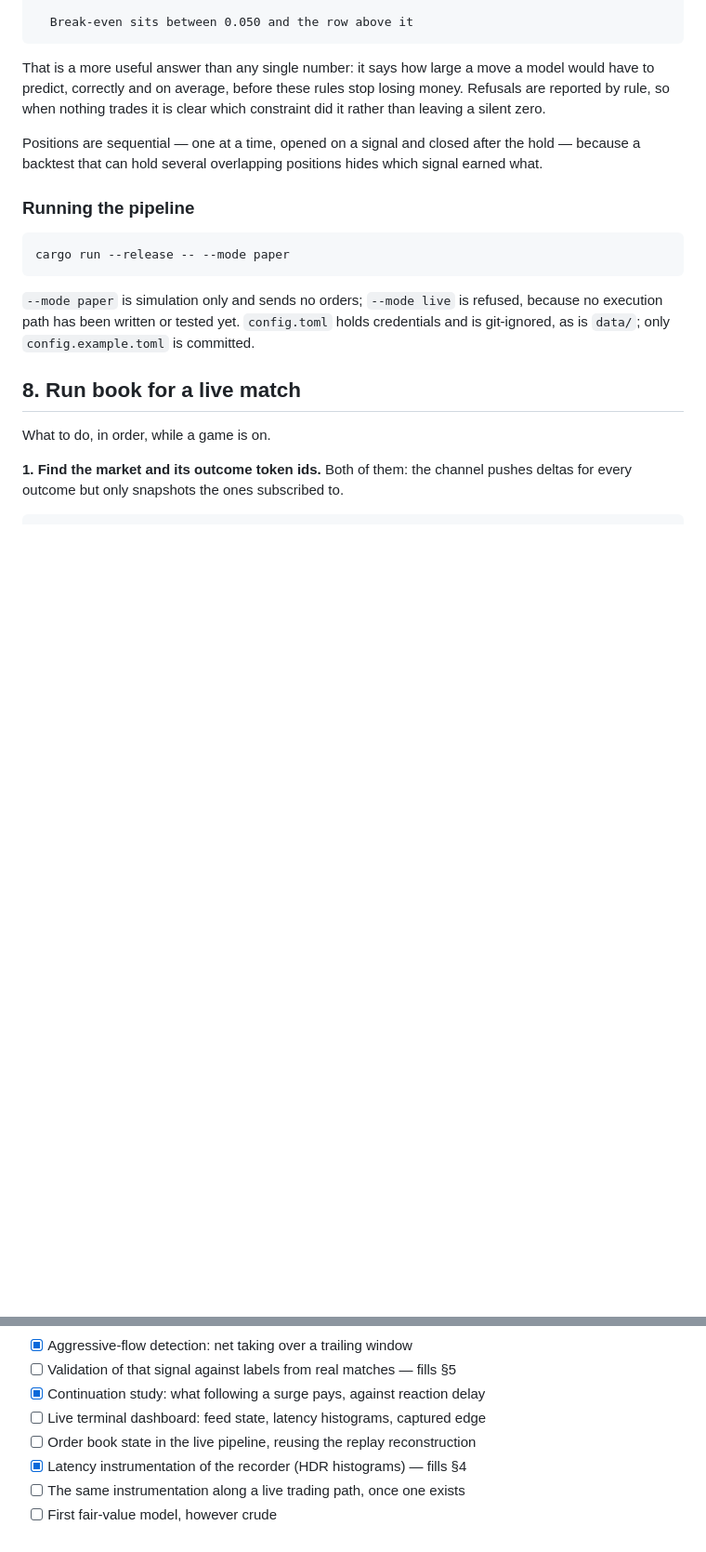
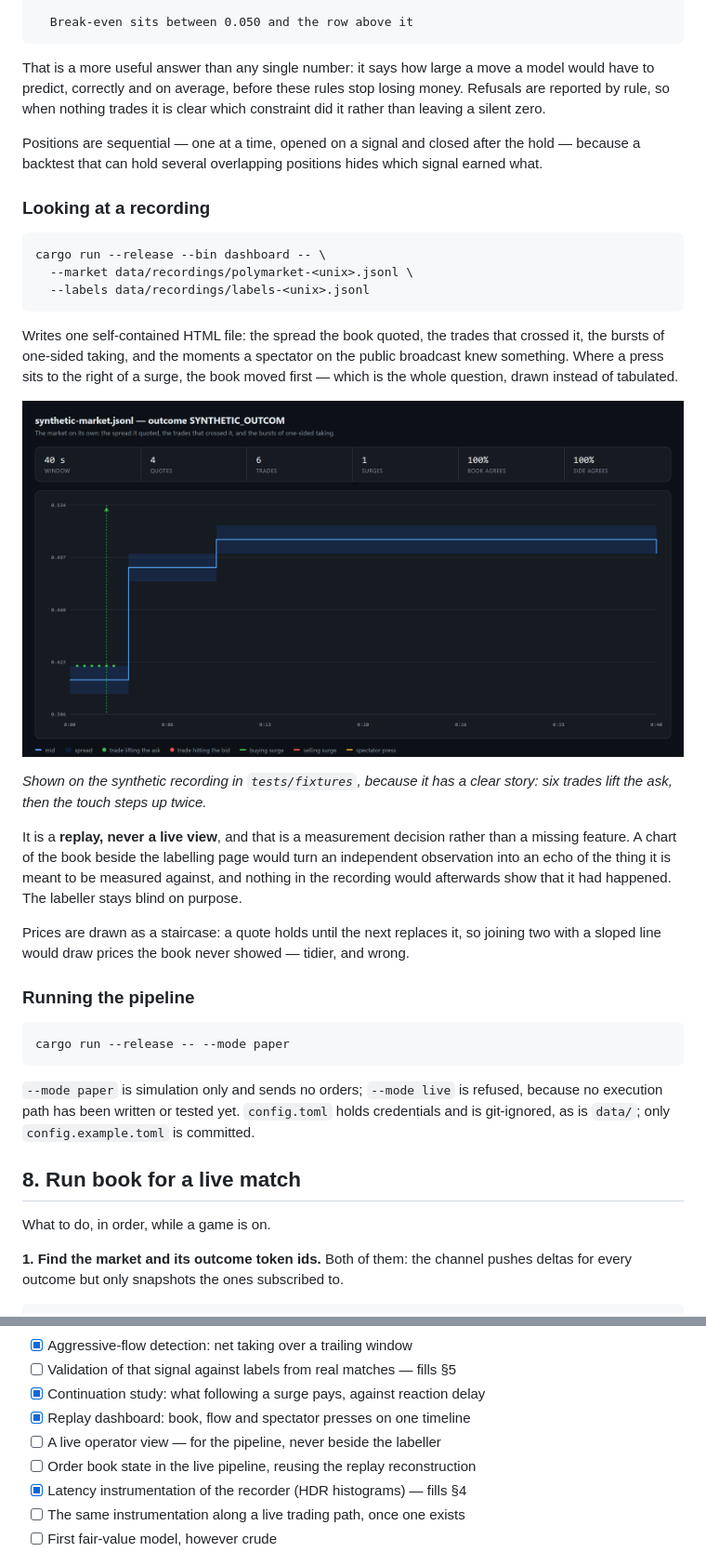
Before and after one commit to Vaypeee/Tick-to-Trade, a Markdown page: README.md, 2 parts joined by grey strips. Shown at 93% size. Drawn GitHub-style; pictures changed too: assets/dashboard.png (added); blank space fills up the shorter version.

````diff
--- a/README.md
+++ b/README.md
@@ -422,6 +422,37 @@ Positions are sequential — one at a time, opened on a signal and closed after
 the hold — because a backtest that can hold several overlapping positions
 hides which signal earned what.
 
+### Looking at a recording
+
+```bash
+cargo run --release --bin dashboard -- \
+  --market data/recordings/polymarket-<unix>.jsonl \
+  --labels data/recordings/labels-<unix>.jsonl
+```
+
+Writes one self-contained HTML file: the spread the book quoted, the trades
+that crossed it, the bursts of one-sided taking, and the moments a spectator
+on the public broadcast knew something. Where a press sits to the right of a
+surge, the book moved first — which is the whole question, drawn instead of
+tabulated.
+
+<p align="center">
+  <img alt="A timeline of a recording: the spread drawn as a shaded band, the mid as a staircase, trades as dots coloured by which side crossed, and a dashed marker where a burst of buying was detected." src="assets/dashboard.png" width="900">
+</p>
+
+*Shown on the synthetic recording in `tests/fixtures`, because it has a clear
+story: six trades lift the ask, then the touch steps up twice.*
+
+It is a **replay, never a live view**, and that is a measurement decision
+rather than a missing feature. A chart of the book beside the labelling page
+would turn an independent observation into an echo of the thing it is meant
+to be measured against, and nothing in the recording would afterwards show
+that it had happened. The labeller stays blind on purpose.
+
+Prices are drawn as a staircase: a quote holds until the next replaces it, so
+joining two with a sloped line would draw prices the book never showed —
+tidier, and wrong.
+
 ### Running the pipeline
 
 ```bash
@@ -489,7 +520,8 @@ Ordered so that the hypothesis is tested before the fast system is built.
 - [x] Aggressive-flow detection: net taking over a trailing window
 - [ ] Validation of that signal against labels from real matches — fills §5
 - [x] Continuation study: what following a surge pays, against reaction delay
-- [ ] Live terminal dashboard: feed state, latency histograms, captured edge
+- [x] Replay dashboard: book, flow and spectator presses on one timeline
+- [ ] A live operator view — for the pipeline, never beside the labeller
 - [ ] Order book state in the live pipeline, reusing the replay reconstruction
 - [x] Latency instrumentation of the recorder (HDR histograms) — fills §4
 - [ ] The same instrumentation along a live trading path, once one exists
````
Also changed, not shown: 5 other files.
